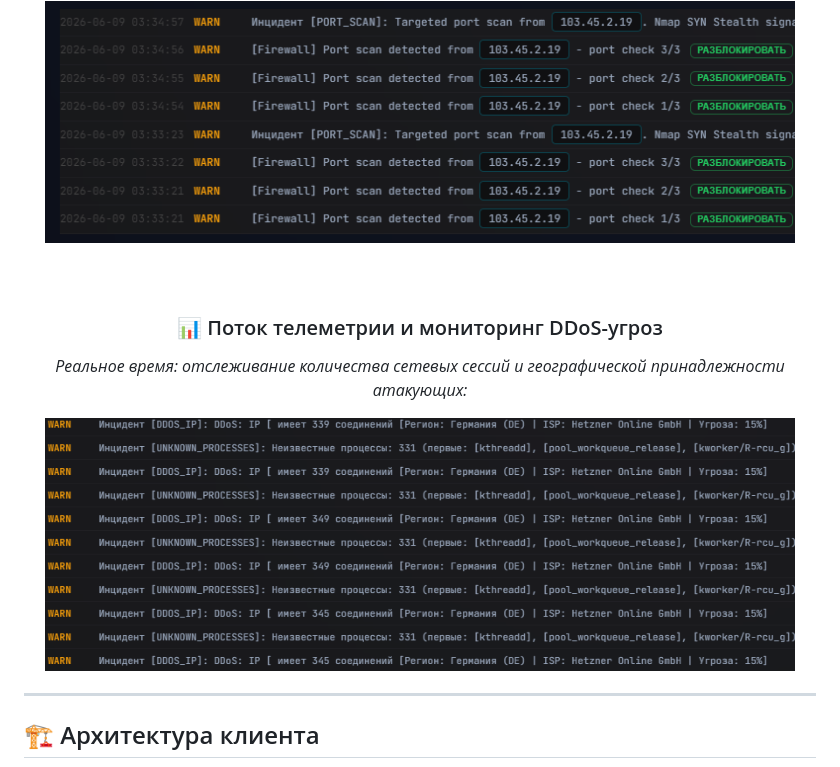
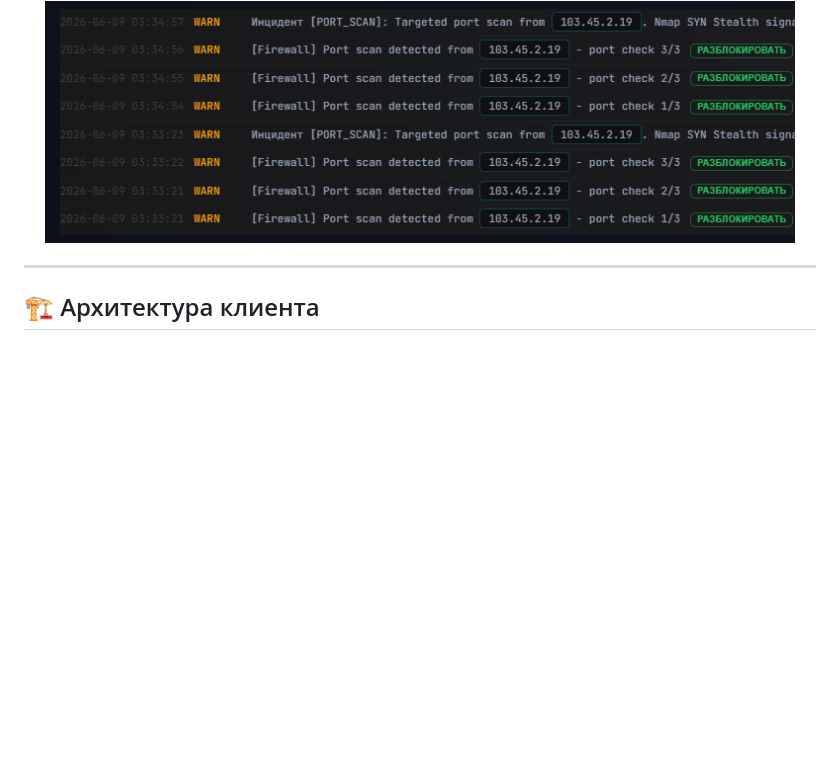
Before and after one commit to yousioks/Mistral_Client, a Markdown page: README.md, the part around one of its changes. Drawn GitHub-style; blank space fills up the shorter version.

```diff
--- a/README.md
+++ b/README.md
@@ -43,13 +57,6 @@
 *Лента перехваченных инцидентов (Port Scan / SYN Stealth) с быстрым снятием или установкой блокировки:*
 
 <img src="docs/img/scan.png" width="750" alt="Журнал безопасности и управление фаерволом" />
-
-<br><br>
-
-### 📊 Поток телеметрии и мониторинг DDoS-угроз
-*Реальное время: отслеживание количества сетевых сессий и географической принадлежности атакующих:*
-
-<img src="docs/img/threat_stream.png" width="750" alt="Поток мониторинга DDoS" />
 
 </div>
 
```
Also changed, not shown: other parts of README.md (+14 -0 lines), docs/img/ai_chat_dashboard.png (added), docs/img/cyber_map_dashboard.png (added).
